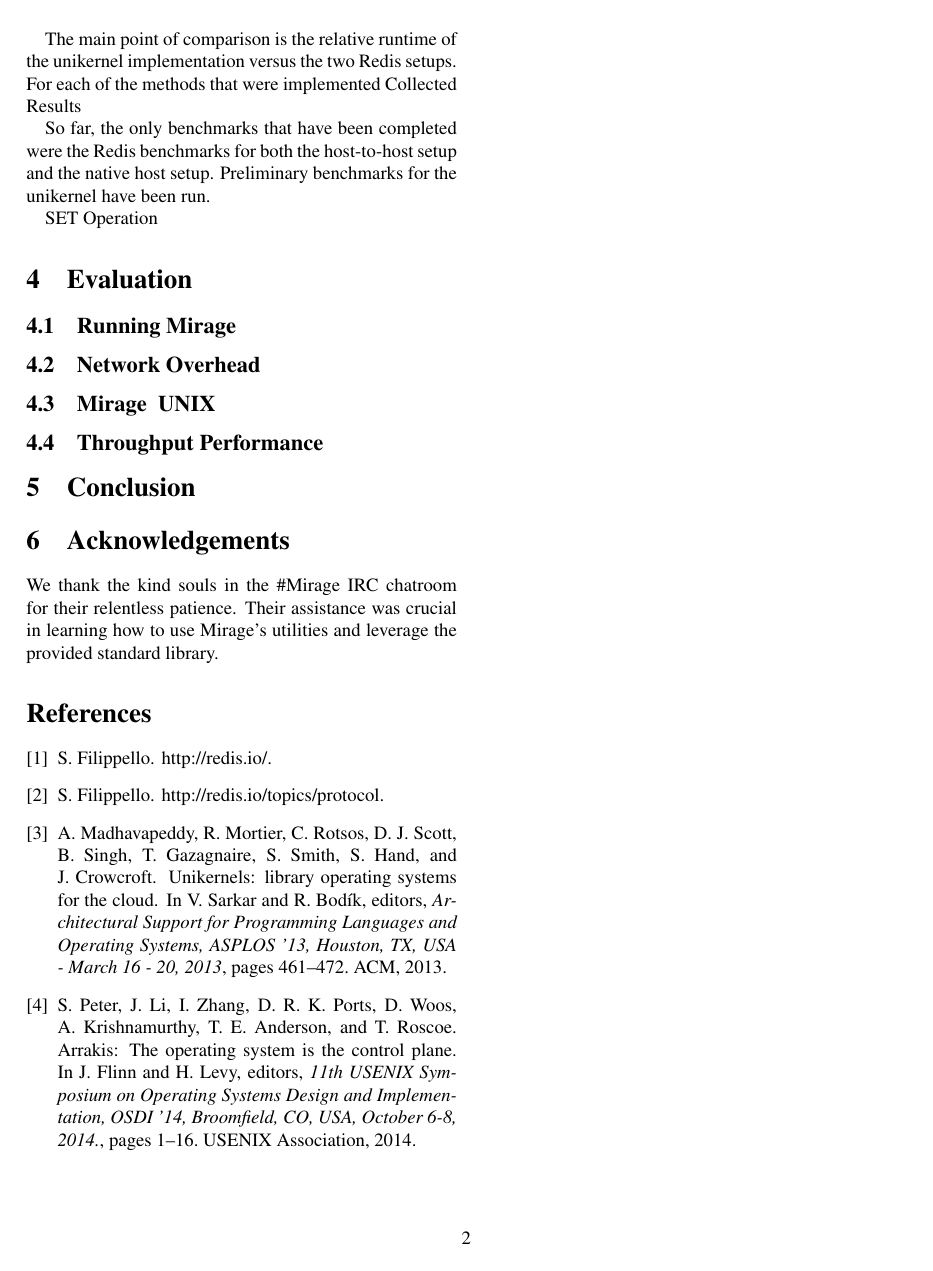
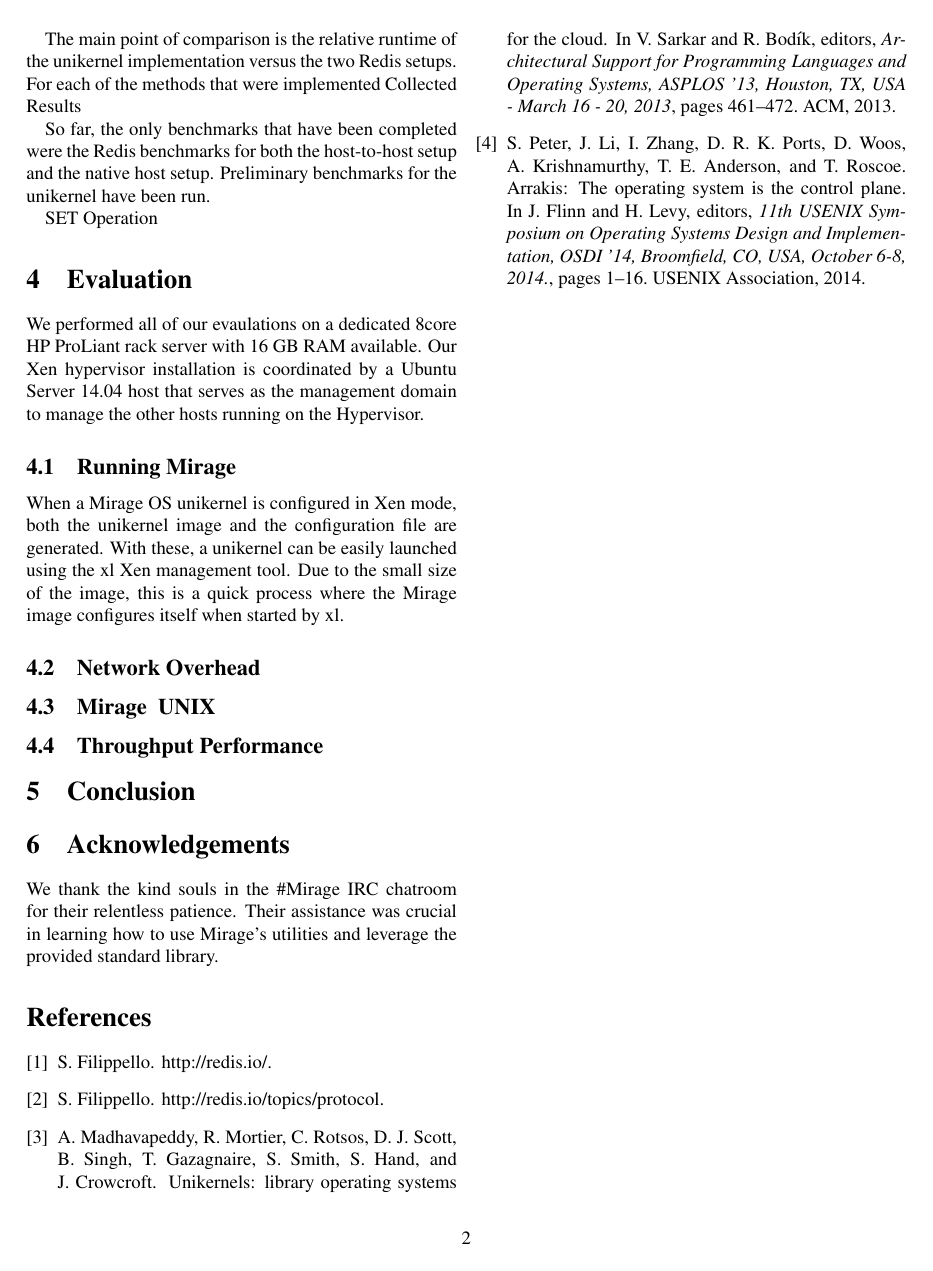
Before and after one commit to natebrennand/kv, a LaTeX paper (report.tex): page 2 of 2. Compiled offline with pdfLaTeX.

Commit message:
add evaulation intro & running subsection

```diff
--- a/report.tex
+++ b/report.tex
@@ -71,8 +71,16 @@ SET Operation
 
 \section{Evaluation}
 
+We performed all of our evaulations on a dedicated 8\-core HP ProLiant rack server with 16 GB RAM available.
+Our Xen hypervisor installation is coordinated by a Ubuntu Server 14.04 host that serves as the management domain to manage the other hosts running on the Hypervisor.
+
+
 \subsection{Running Mirage}
-% @NATE
+
+When a Mirage OS unikernel is configured in Xen mode, both the unikernel image and the configuration file are generated.
+With these, a unikernel can be easily launched using the xl Xen management tool.
+Due to the small size of the image, this is a quick process where the Mirage image configures itself when started by xl.
+
 
 
 \subsection{Network Overhead}
```
